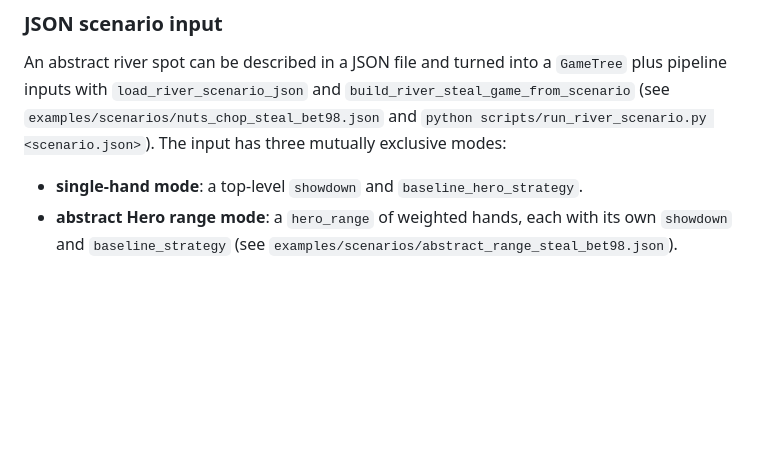
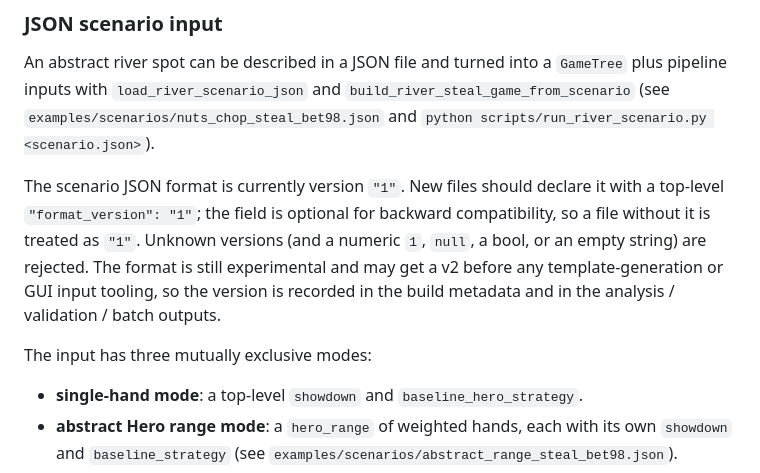
Before and after one commit to guriguri215-lang/repeated-poker-analysis, a Markdown page: README.md, the part around the change. GitHub-like rendering; blank space fills up the shorter version.

```diff
--- a/README.md
+++ b/README.md
@@ -170,8 +170,17 @@ An abstract river spot can be described in a JSON file and turned into a
 `GameTree` plus pipeline inputs with `load_river_scenario_json` and
 `build_river_steal_game_from_scenario` (see
 `examples/scenarios/nuts_chop_steal_bet98.json` and
-`python scripts/run_river_scenario.py <scenario.json>`). The input has three
-mutually exclusive modes:
+`python scripts/run_river_scenario.py <scenario.json>`).
+
+The scenario JSON format is currently version `"1"`. New files should declare it
+with a top-level `"format_version": "1"`; the field is optional for backward
+compatibility, so a file without it is treated as `"1"`. Unknown versions (and a
+numeric `1`, `null`, a bool, or an empty string) are rejected. The format is
+still experimental and may get a v2 before any template-generation or GUI input
+tooling, so the version is recorded in the build metadata and in the analysis /
+validation / batch outputs.
+
+The input has three mutually exclusive modes:
 
 - **single-hand mode**: a top-level `showdown` and `baseline_hero_strategy`.
 - **abstract Hero range mode**: a `hero_range` of weighted hands, each with its
```
Also changed, not shown: docs/examples_guide.md (+9 -0 lines).
